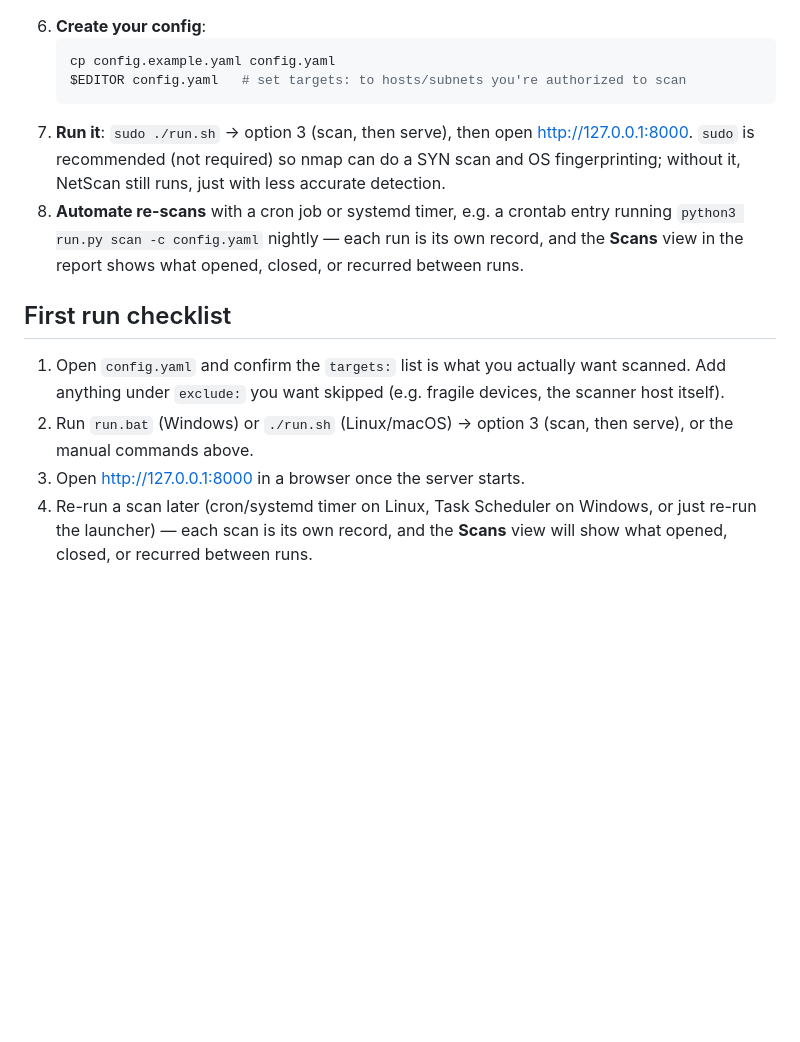
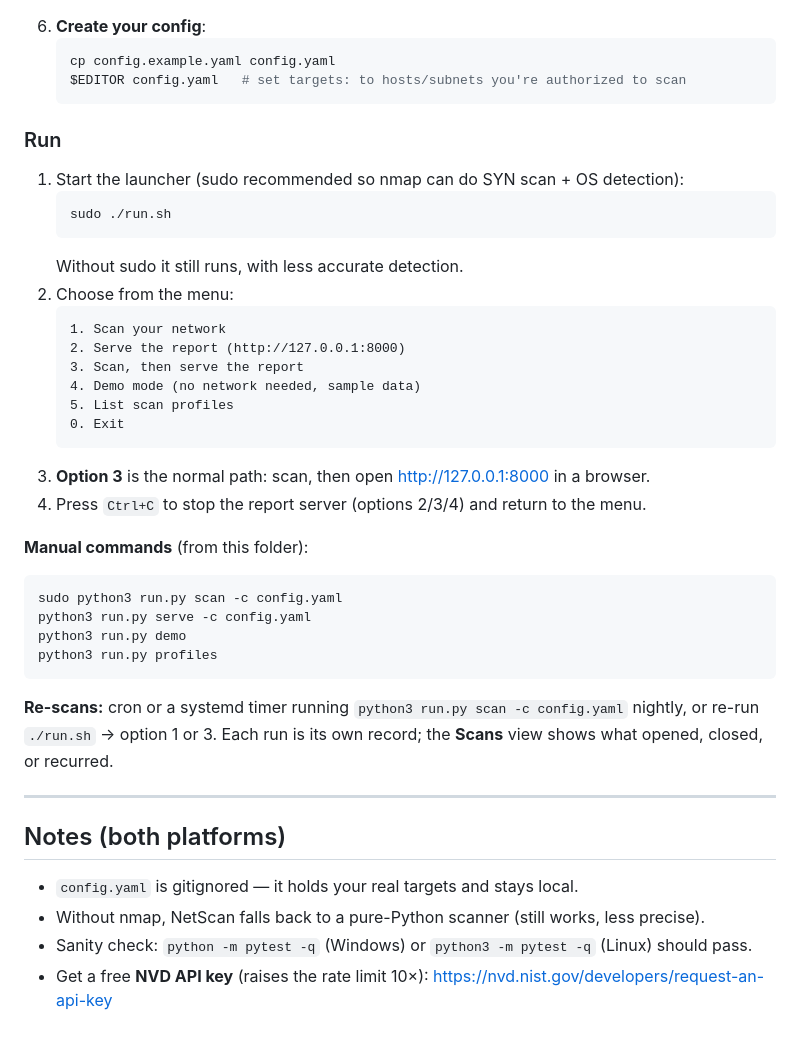
Before and after one commit to soakal/NetScan, a Markdown page: RUNNING.md, the part around one of its changes. GitHub-like rendering; blank space fills up the shorter version.

````diff
--- a/RUNNING.md
+++ b/RUNNING.md
@@ -96,24 +92,42 @@ python run.py profiles
    cp config.example.yaml config.yaml
    $EDITOR config.yaml   # set targets: to hosts/subnets you're authorized to scan
    ```
-7. **Run it**: `sudo ./run.sh` → option 3 (scan, then serve), then open
-   http://127.0.0.1:8000. `sudo` is recommended (not required) so nmap can do
-   a SYN scan and OS fingerprinting; without it, NetScan still runs, just with
-   less accurate detection.
-8. **Automate re-scans** with a cron job or systemd timer, e.g. a crontab
-   entry running `python3 run.py scan -c config.yaml` nightly — each run is
-   its own record, and the **Scans** view in the report shows what opened,
-   closed, or recurred between runs.
 
-## First run checklist
+### Run
 
-1. Open `config.yaml` and confirm the `targets:` list is what you actually
-   want scanned. Add anything under `exclude:` you want skipped (e.g. fragile
-   devices, the scanner host itself).
-2. Run `run.bat` (Windows) or `./run.sh` (Linux/macOS) → option 3 (scan, then
-   serve), or the manual commands above.
-3. Open http://127.0.0.1:8000 in a browser once the server starts.
-4. Re-run a scan later (cron/systemd timer on Linux, Task Scheduler on
-   Windows, or just re-run the launcher) — each scan is its own record, and
-   the **Scans** view will show what opened, closed, or recurred between
-   runs.
+1. Start the launcher (sudo recommended so nmap can do SYN scan + OS detection):
+   ```bash
+   sudo ./run.sh
+   ```
+   Without sudo it still runs, with less accurate detection.
+2. Choose from the menu:
+   ```
+   1. Scan your network
+   2. Serve the report (http://127.0.0.1:8000)
+   3. Scan, then serve the report
+   4. Demo mode (no network needed, sample data)
+   5. List scan profiles
+   0. Exit
+   ```
+3. **Option 3** is the normal path: scan, then open http://127.0.0.1:8000 in a browser.
+4. Press `Ctrl+C` to stop the report server (options 2/3/4) and return to the menu.
+
+**Manual commands** (from this folder):
+
+```bash
+sudo python3 run.py scan -c config.yaml
+python3 run.py serve -c config.yaml
+python3 run.py demo
+python3 run.py profiles
+```
+
+**Re-scans:** cron or a systemd timer running `python3 run.py scan -c config.yaml` nightly, or re-run `./run.sh` → option 1 or 3. Each run is its own record; the **Scans** view shows what opened, closed, or recurred.
+
+---
+
+## Notes (both platforms)
+
+- `config.yaml` is gitignored — it holds your real targets and stays local.
+- Without nmap, NetScan falls back to a pure-Python scanner (still works, less precise).
+- Sanity check: `python -m pytest -q` (Windows) or `python3 -m pytest -q` (Linux) should pass.
+- Get a free **NVD API key** (raises the rate limit 10×): https://nvd.nist.gov/developers/request-an-api-key
````
Also changed, not shown: other parts of RUNNING.md (+49 -53 lines), README.md (+19 -55 lines).
